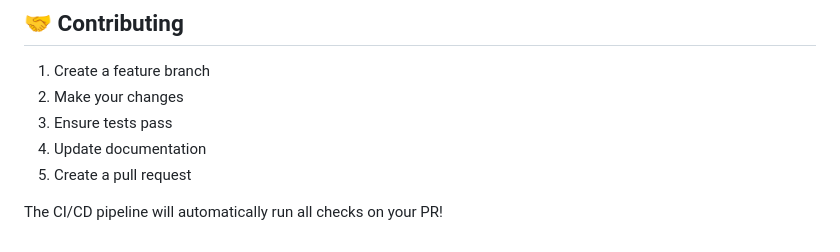
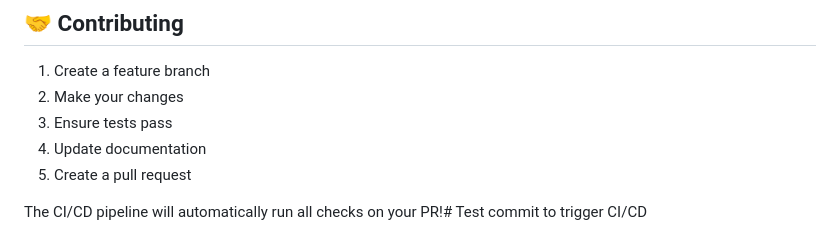
Before and after one commit to amitv08/family-tree, a Markdown page: CI-CD-README.md, the part around the change. Drawn GitHub-style.

Commit message:
test: Trigger CI/CD pipeline

```diff
--- a/CI-CD-README.md
+++ b/CI-CD-README.md
@@ -281,4 +281,4 @@ curl -f http://localhost/health
 4. Update documentation
 5. Create a pull request
 
-The CI/CD pipeline will automatically run all checks on your PR!
+The CI/CD pipeline will automatically run all checks on your PR!# Test commit to trigger CI/CD
```
